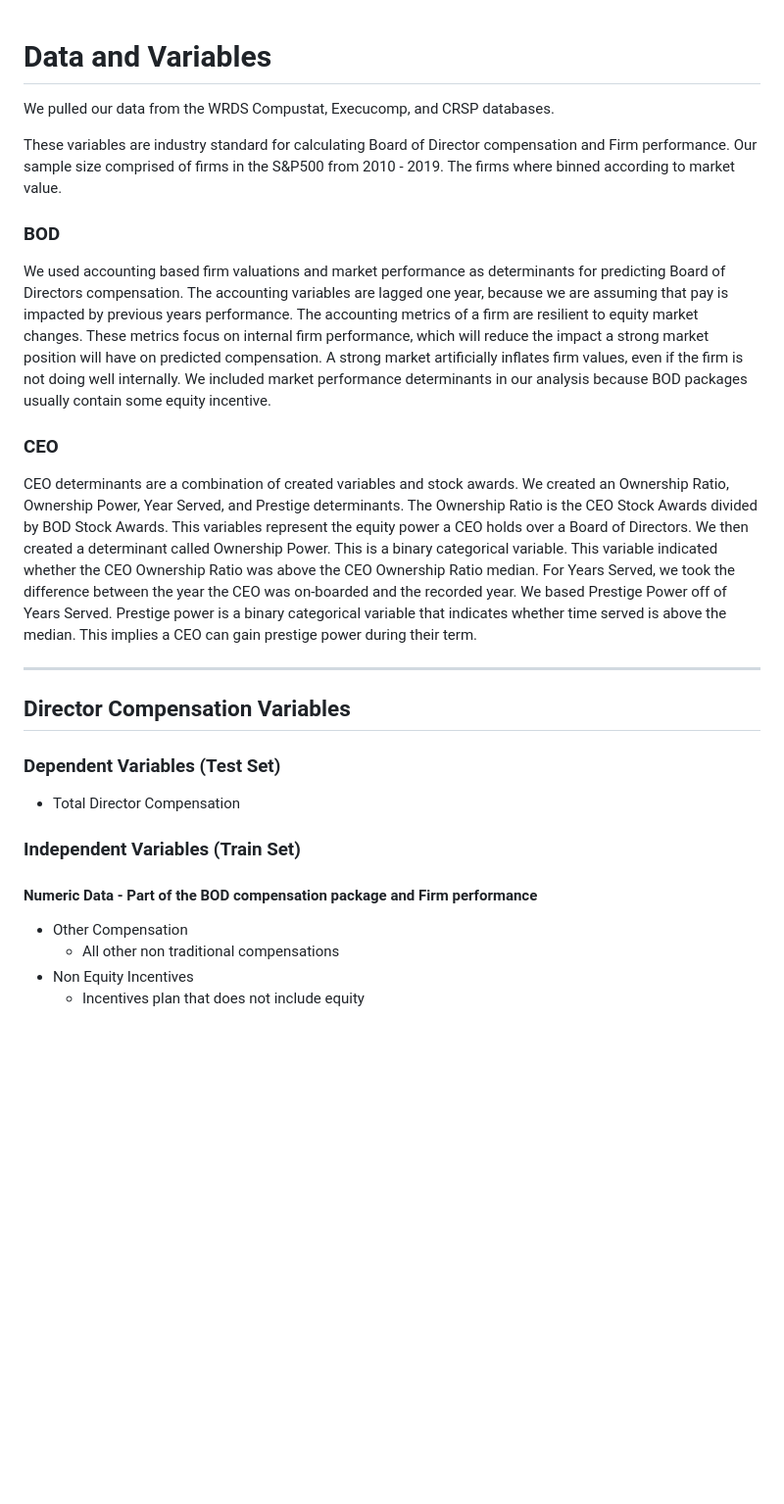
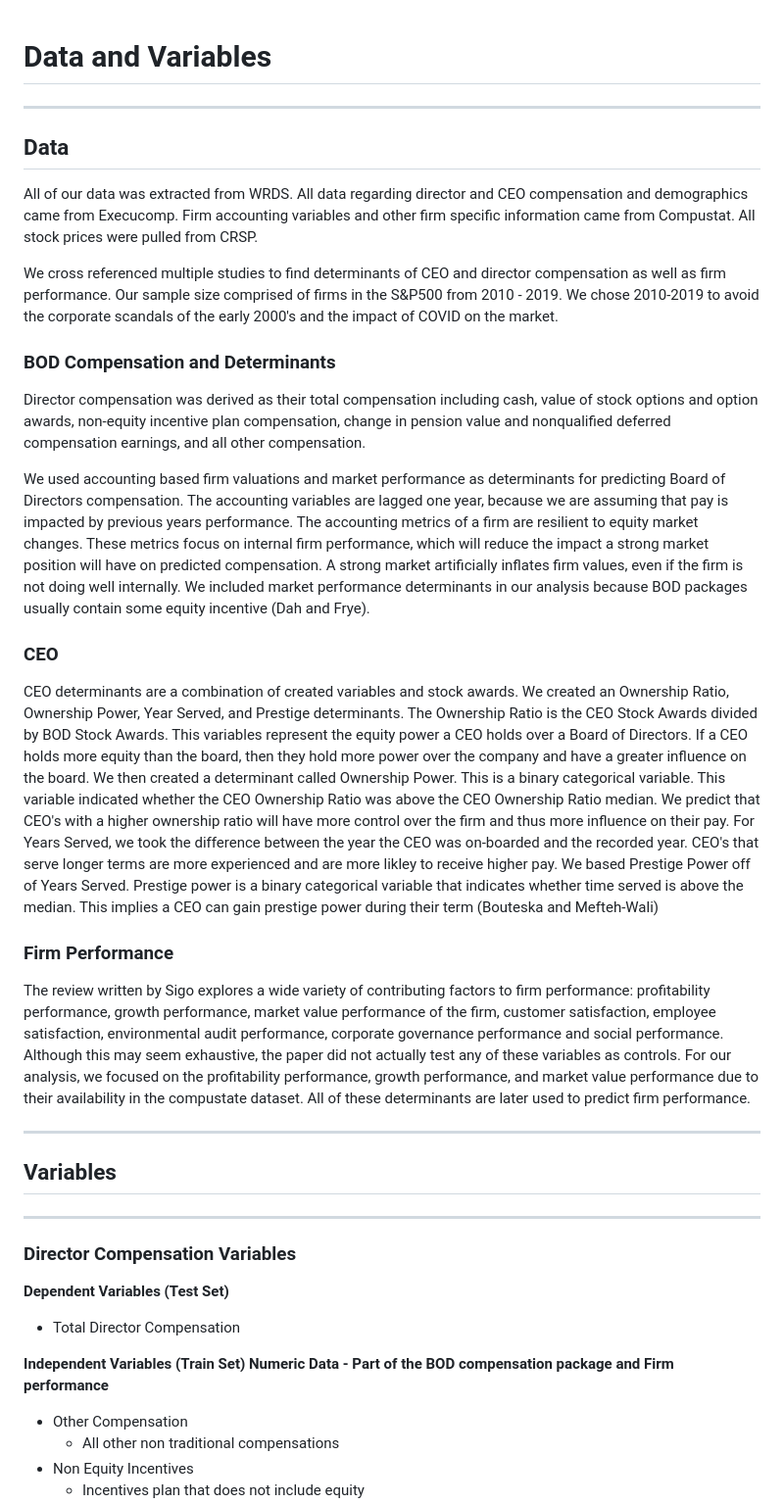
Before and after one commit to tobeybill/TISATAFL, a Markdown page: report/Data.md, the part around the change printed below. Shown: that part at 98% size. GitHub-like rendering; blank space fills up the shorter version.

```diff
--- a/report/Data.md
+++ b/report/Data.md
@@ -1,39 +1,47 @@
 # Data and Variables
+-----------
 
-We pulled our data from the WRDS Compustat, Execucomp, and CRSP databases.
+## Data
 
-These variables are industry standard for calculating Board of Director compensation and Firm performance.
-Our sample size comprised of firms in the S&P500 from 2010 - 2019. The firms where binned according to market value.
+All of our data was extracted from WRDS. All data regarding director and CEO compensation and demographics came from Execucomp. Firm accounting variables and other firm specific information came from Compustat. All stock prices were pulled from CRSP.
 
-### BOD
+We cross referenced multiple studies to find determinants of CEO and director compensation as well as firm performance. Our sample size comprised of firms in the S&P500 from 2010 - 2019. We chose 2010-2019 to avoid the corporate scandals of the early 2000's and the impact of COVID on the market.
+
+### BOD Compensation and Determinants
+Director compensation was derived as their total compensation including cash, value of stock options and option awards, non-equity incentive plan compensation, change in pension value and nonqualified deferred compensation earnings, and all other compensation.
+
 We used accounting based firm valuations and market performance as determinants for predicting Board of Directors
 compensation. The accounting variables are lagged one year, because we are assuming that pay is impacted by
 previous years performance. The accounting metrics of a firm are resilient to equity market changes. These
 metrics focus on internal firm performance, which will reduce the impact a strong market position will have on
 predicted compensation. A strong market artificially inflates firm values, even if the firm is not doing well
 internally. We included market performance determinants in our analysis because BOD packages usually contain some
-equity incentive.
+equity incentive (Dah and Frye).
 
 ### CEO
 CEO determinants are a combination of created variables and stock awards. We created an Ownership Ratio,
 Ownership Power, Year Served, and Prestige determinants. The Ownership Ratio is the CEO Stock Awards divided by
-BOD Stock Awards. This variables represent the equity power a CEO holds over a Board of Directors. We then
-created a determinant called Ownership Power. This is a binary categorical variable. This variable indicated
-whether the CEO Ownership Ratio was above the CEO Ownership Ratio median. For Years Served, we took the
-difference between the year the CEO was on-boarded and the recorded year. We based Prestige Power off of Years
-Served. Prestige power is a binary categorical variable that indicates whether time served is above the median.
-This implies a CEO can gain prestige power during their term.
+BOD Stock Awards. This variables represent the equity power a CEO holds over a Board of Directors. If a CEO holds more equity than the board, then they hold more power over the company and have a greater influence on the board. We then created a determinant called Ownership Power. This is a binary categorical variable. This variable indicated whether the CEO Ownership Ratio was above the CEO Ownership Ratio median. We predict that CEO's with a higher ownership ratio will have more control over the firm and thus more influence on their pay. For Years Served, we took the difference between the year the CEO was on-boarded and the recorded year. CEO's that serve longer terms are more experienced and are more likley to receive higher pay. We based Prestige Power off of Years Served. Prestige power is a binary categorical variable that indicates whether time served is above the median. This implies a CEO can gain prestige power during their term (Bouteska and Mefteh-Wali)
 
-
+### Firm Performance
+The review written by Sigo explores a wide variety of contributing factors to firm performance: profitability performance, growth performance, market value performance of the firm, customer satisfaction, employee satisfaction, environmental audit performance, corporate governance performance and social performance. Although this may seem exhaustive, the paper did not actually test any of these variables as controls. For our analysis, we focused on the profitability performance, growth performance, and market value performance due to their availability in the compustate dataset. All of these determinants are later used to predict firm performance.
 
 
 
 -----------
-## Director Compensation Variables
-### Dependent Variables (Test Set)
+
+
+## Variables
+-----------
+
+### Director Compensation Variables
+
+__Dependent Variables (Test Set)__
 - Total Director Compensation
-### Independent Variables (Train Set)
-#### Numeric Data - Part of the BOD compensation package and Firm performance
+
+
+__Independent Variables (Train Set)__
+__Numeric Data - Part of the BOD compensation package and Firm performance__
 - Other Compensation
     - All other non traditional compensations
 - Non Equity Incentives
```
Also changed, not shown: other parts of report/Data.md (+3 -1 lines).
